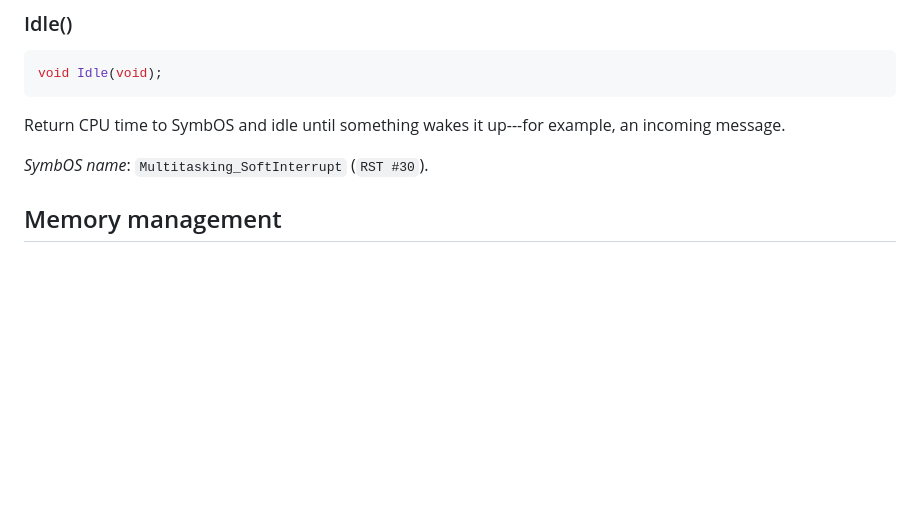
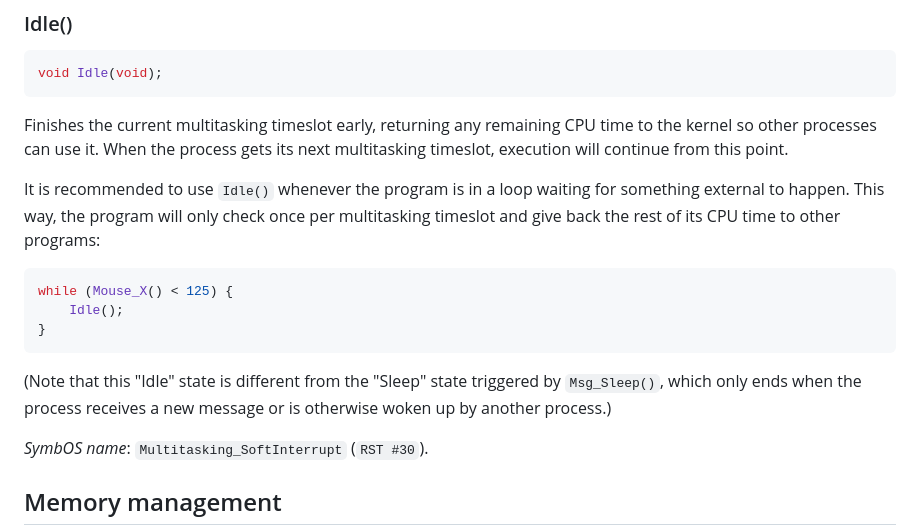
Before and after one commit to danielgaskell/scc, a Markdown page: doc/s_core.md, the part around the change. GitHub-like rendering; blank space fills up the shorter version.

Commit message:
explain Idle() better

````diff
--- a/doc/s_core.md
+++ b/doc/s_core.md
@@ -82,7 +82,17 @@ A utility function that idles on `Msg_Sleep()` until a message from process ID `
 void Idle(void);
 ```
 
-Return CPU time to SymbOS and idle until something wakes it up---for example, an incoming message.
+Finishes the current multitasking timeslot early, returning any remaining CPU time to the kernel so other processes can use it. When the process gets its next multitasking timeslot, execution will continue from this point.
+
+It is recommended to use `Idle()` whenever the program is in a loop waiting for something external to happen. This way, the program will only check once per multitasking timeslot and give back the rest of its CPU time to other programs:
+
+```c
+while (Mouse_X() < 125) {
+    Idle();
+}
+```
+
+(Note that this "Idle" state is different from the "Sleep" state triggered by `Msg_Sleep()`, which only ends when the process receives a new message or is otherwise woken up by another process.)
 
 *SymbOS name*: `Multitasking_SoftInterrupt` (`RST #30`).
 
````
Also changed, not shown: doc/s_task.md (+9 -1 lines).
